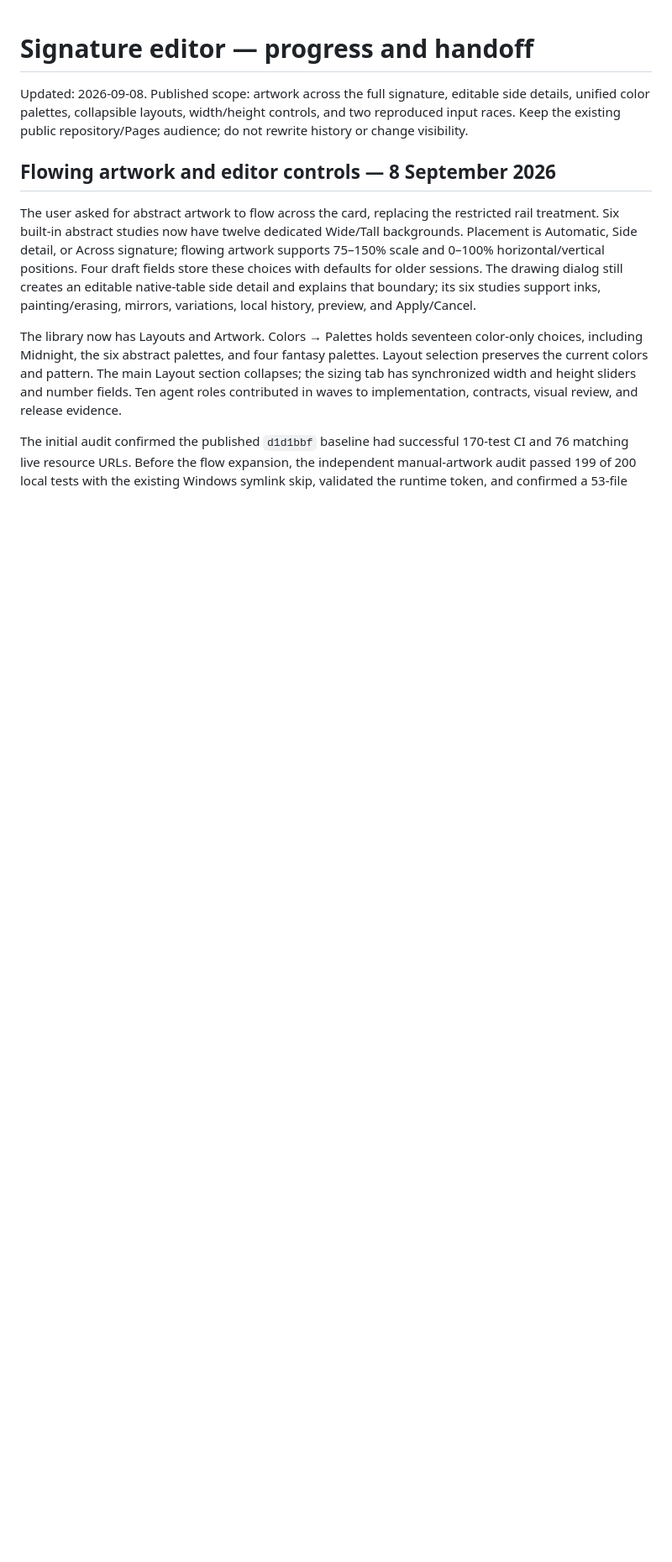
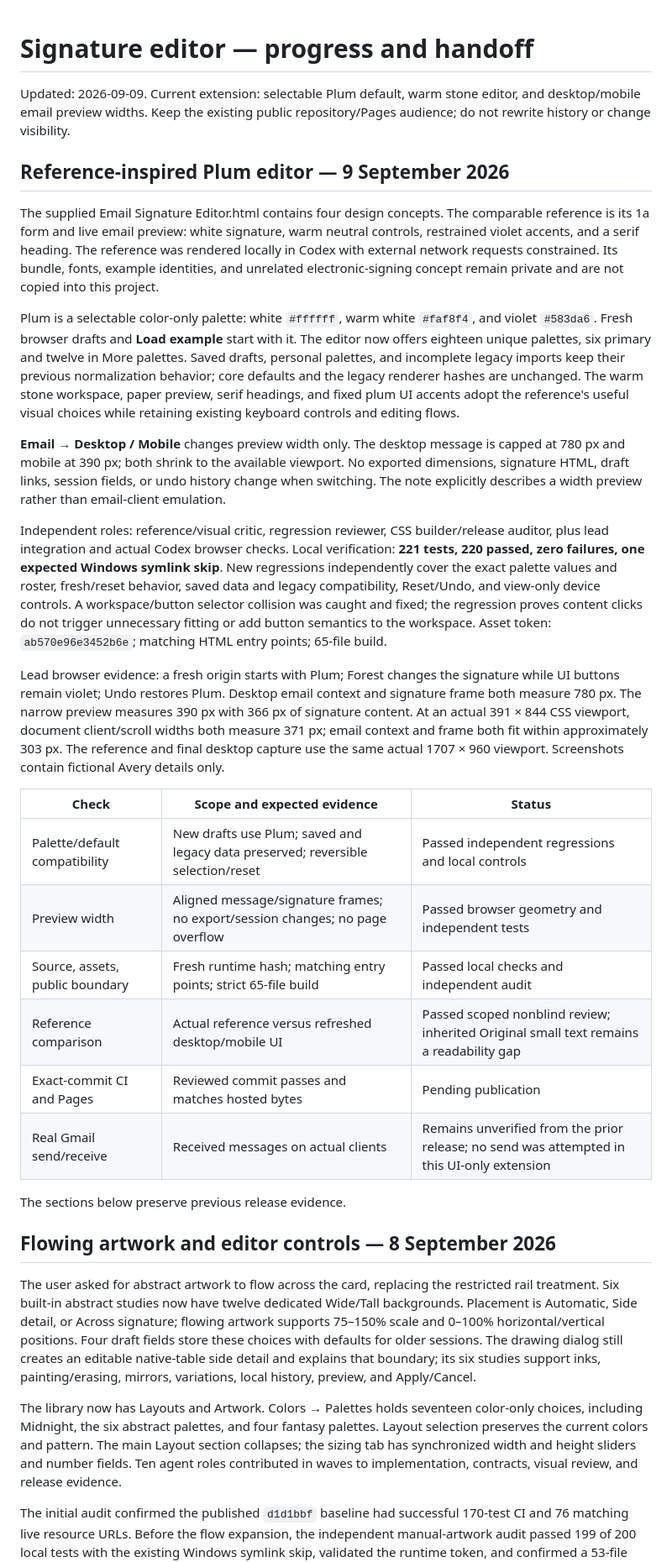
Before and after one commit to Ademord/gmail-signature, a Markdown page: PROGRESS.md, the part around the change. Shown: that part at 84% size. Rendered like a GitHub page; blank space fills up the shorter version.

```diff
--- a/PROGRESS.md
+++ b/PROGRESS.md
@@ -1,6 +1,29 @@
 # Signature editor — progress and handoff
 
-Updated: 2026-09-08. Published scope: artwork across the full signature, editable side details, unified color palettes, collapsible layouts, width/height controls, and two reproduced input races. Keep the existing public repository/Pages audience; do not rewrite history or change visibility.
+Updated: 2026-09-09. Current extension: selectable Plum default, warm stone editor, and desktop/mobile email preview widths. Keep the existing public repository/Pages audience; do not rewrite history or change visibility.
+
+## Reference-inspired Plum editor — 9 September 2026
+
+The supplied Email Signature Editor.html contains four design concepts. The comparable reference is its 1a form and live email preview: white signature, warm neutral controls, restrained violet accents, and a serif heading. The reference was rendered locally in Codex with external network requests constrained. Its bundle, fonts, example identities, and unrelated electronic-signing concept remain private and are not copied into this project.
+
+Plum is a selectable color-only palette: white `#ffffff`, warm white `#faf8f4`, and violet `#583da6`. Fresh browser drafts and **Load example** start with it. The editor now offers eighteen unique palettes, six primary and twelve in More palettes. Saved drafts, personal palettes, and incomplete legacy imports keep their previous normalization behavior; core defaults and the legacy renderer hashes are unchanged. The warm stone workspace, paper preview, serif headings, and fixed plum UI accents adopt the reference's useful visual choices while retaining existing keyboard controls and editing flows.
+
+**Email → Desktop / Mobile** changes preview width only. The desktop message is capped at 780 px and mobile at 390 px; both shrink to the available viewport. No exported dimensions, signature HTML, draft links, session fields, or undo history change when switching. The note explicitly describes a width preview rather than email-client emulation.
+
+Independent roles: reference/visual critic, regression reviewer, CSS builder/release auditor, plus lead integration and actual Codex browser checks. Local verification: **221 tests, 220 passed, zero failures, one expected Windows symlink skip**. New regressions independently cover the exact palette values and roster, fresh/reset behavior, saved data and legacy compatibility, Reset/Undo, and view-only device controls. A workspace/button selector collision was caught and fixed; the regression proves content clicks do not trigger unnecessary fitting or add button semantics to the workspace. Asset token: `ab570e96e3452b6e`; matching HTML entry points; 65-file build.
+
+Lead browser evidence: a fresh origin starts with Plum; Forest changes the signature while UI buttons remain violet; Undo restores Plum. Desktop email context and signature frame both measure 780 px. The narrow preview measures 390 px with 366 px of signature content. At an actual 391 × 844 CSS viewport, document client/scroll widths both measure 371 px; email context and frame both fit within approximately 303 px. The reference and final desktop capture use the same actual 1707 × 960 viewport. Screenshots contain fictional Avery details only.
+
+| Check | Scope and expected evidence | Status |
+| --- | --- | --- |
+| Palette/default compatibility | New drafts use Plum; saved and legacy data preserved; reversible selection/reset | Passed independent regressions and local controls |
+| Preview width | Aligned message/signature frames; no export/session changes; no page overflow | Passed browser geometry and independent tests |
+| Source, assets, public boundary | Fresh runtime hash; matching entry points; strict 65-file build | Passed local checks and independent audit |
+| Reference comparison | Actual reference versus refreshed desktop/mobile UI | Passed scoped nonblind review; inherited Original small text remains a readability gap |
+| Exact-commit CI and Pages | Reviewed commit passes and matches hosted bytes | Pending publication |
+| Real Gmail send/receive | Received messages on actual clients | Remains unverified from the prior release; no send was attempted in this UI-only extension |
+
+The sections below preserve previous release evidence.
 
 ## Flowing artwork and editor controls — 8 September 2026
 
```
Also changed, not shown: README.md (+9 -5 lines), docs/DESIGN-ROADMAP.md (+8 -4 lines), docs/reviews/plum-editor-2026-09-09.md (added, +13 -0 lines), docs/plum-studio.jpg (added), 9 other files.
